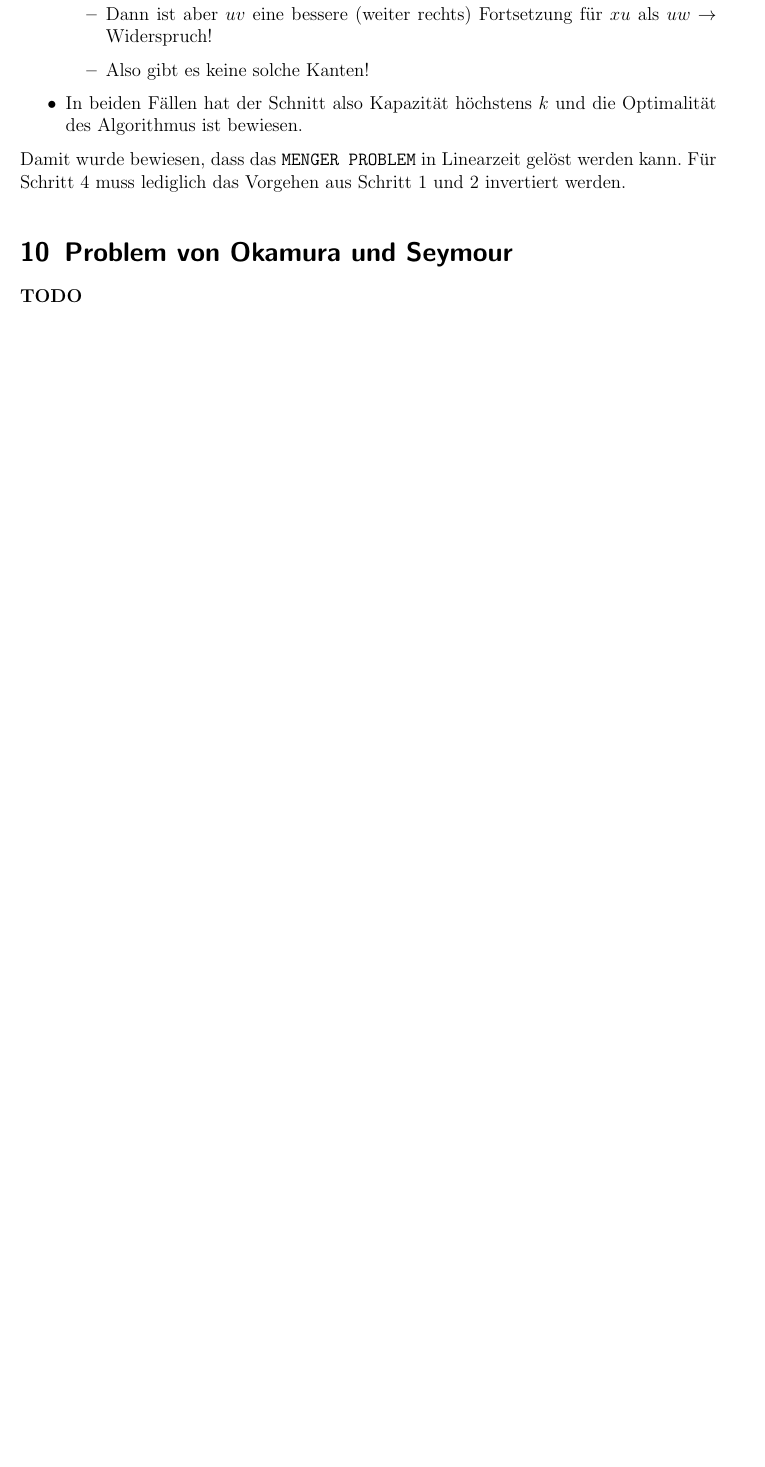
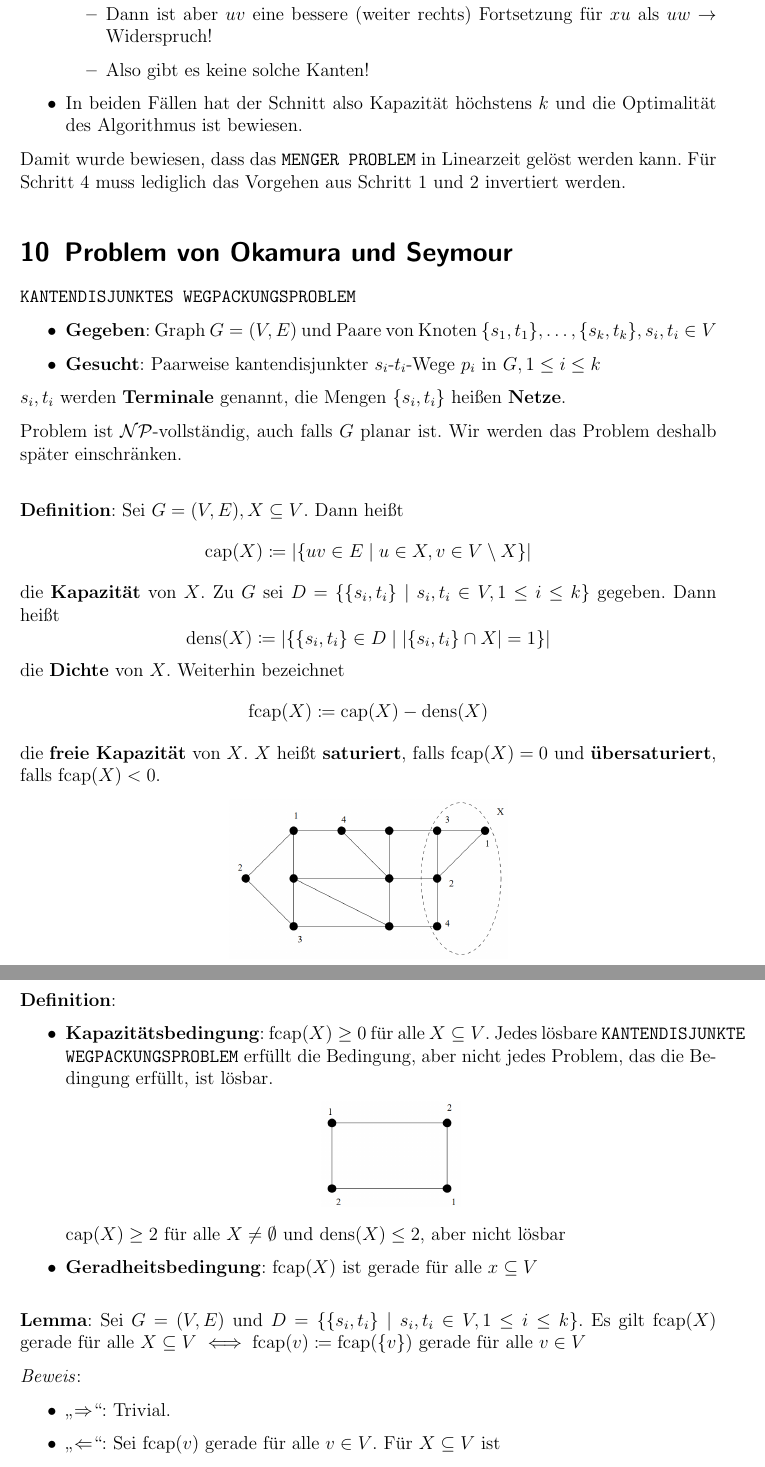
Before and after one commit to Proenchen/algo-pg-recap, a LaTeX document (main.tex, which reads chapter10.tex): part of page 48 of 54 before the commit and two parts of pages 48 and 49 of 55 after it, the two joined at a grey line, cut so that both start at the same text, the shorter picture padded with empty space. Compiled offline with pdfLaTeX.

Commit message:
Start summary of lecture 13

```diff
--- a/chapter10.tex
+++ b/chapter10.tex
@@ -1,3 +1,40 @@
 \section{Problem von Okamura und Seymour}
 
-\textbf{TODO}
+\texttt{KANTENDISJUNKTES WEGPACKUNGSPROBLEM}
+\begin{itemize}
+	\item \textbf{Gegeben}: Graph $G=(V,E)$ und Paare von Knoten $\{s_1,t_1\},\ldots,\{s_k,t_k\}, s_i,t_i\in V$
+	\item \textbf{Gesucht}: Paarweise kantendisjunkter $s_i$-$t_i$-Wege $p_i$ in $G, 1 \leq i \leq k$
+\end{itemize}
+$s_i,t_i$ werden \textbf{Terminale} genannt, die Mengen $\{s_i,t_i\}$ heißen \textbf{Netze}.
+
+Problem ist $\mathcal{NP}$-vollständig, auch falls $G$ planar ist. Wir werden das Problem deshalb später einschränken.\\
+
+\textbf{Definition}: Sei $G=(V,E), X\subseteq V$. Dann heißt
+$$\text{cap}(X)\coloneqq |\{uv\in E\mid u\in X, v\in V\setminus X\}|$$
+die \textbf{Kapazität} von $X$. Zu $G$ sei $D=\{\{s_i,t_i\}\mid s_i,t_i\in V,1\leq i\leq k\}$ gegeben. Dann heißt
+$$\text{dens}(X)\coloneqq|\{\{s_i,t_i\}\in D\mid |\{s_i,t_i\}\cap X|=1\}|$$
+die \textbf{Dichte} von $X$. Weiterhin bezeichnet
+$$\text{fcap}(X)\coloneqq \text{cap}(X)-\text{dens}(X)$$
+die \textbf{freie Kapazität} von $X$. $X$ heißt \textbf{saturiert}, falls $\text{fcap}(X)=0$ und \textbf{übersaturiert}, falls $\text{fcap}(X)<0$.
+\begin{center}
+	\includegraphics[width=0.4\textwidth]{images/s1.png}
+\end{center}
+\pagebreak
+\textbf{Definition}:
+\begin{itemize}
+	\item \textbf{Kapazitätsbedingung}: $\text{fcap}(X)\geq 0$ für alle $X\subseteq V$. Jedes lösbare \texttt{KANTENDISJUNKTE WEGPACKUNGSPROBLEM} erfüllt die Bedingung, aber nicht jedes Problem, das die Bedingung erfüllt, ist lösbar.
+	\begin{center}
+		\includegraphics[width=0.2\textwidth]{images/s2.png}
+	\end{center}
+	$\text{cap}(X)\geq 2$ für alle $X\neq \emptyset$ und $\text{dens}(X)\leq 2$, aber nicht lösbar
+	\item \textbf{Geradheitsbedingung}: $\text{fcap}(X)$ ist gerade für alle $x\subseteq V$
+\end{itemize}
+\bigskip
+\textbf{Lemma}: Sei $G=(V,E)$ und $D=\{\{s_i,t_i\}\mid s_i,t_i\in V,1\leq i\leq k\}$. Es gilt $\text{fcap}(X)$ gerade für alle $X\subseteq V$ $\iff \text{fcap}(v)\coloneqq\text{fcap}(\{v\})$ gerade für alle $v\in V$
+
+\textit{Beweis}:
+\begin{itemize}
+	\item \enquote{$\Rightarrow$}: Trivial.
+	\item \enquote{$\Leftarrow$}: Sei $\text{fcap}(v)$ gerade für alle $v\in V$. Für $X\subseteq V$ ist
+	\begin{itemize}
+		\item $\text{cap}(X)=\sum\limits_{v\in X} \text{cap}(v)-2\cdot |\{uv\in E\mid u,v\in X\}|$
```
Also changed, not shown: chapter7.tex (+1 -1 lines), images/s1.png (added), images/s2.png (added), main.pdf, chapter10.tex (13 more changed lines).
